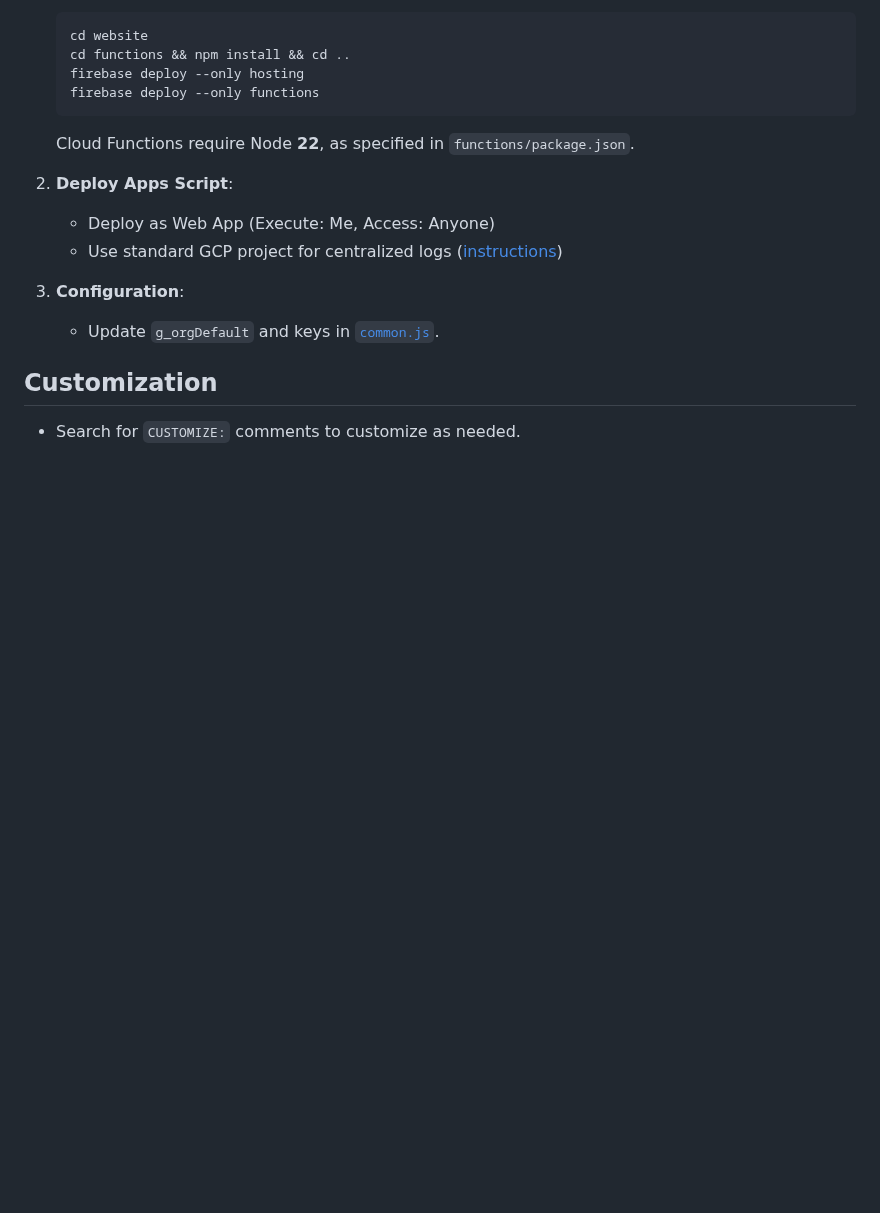
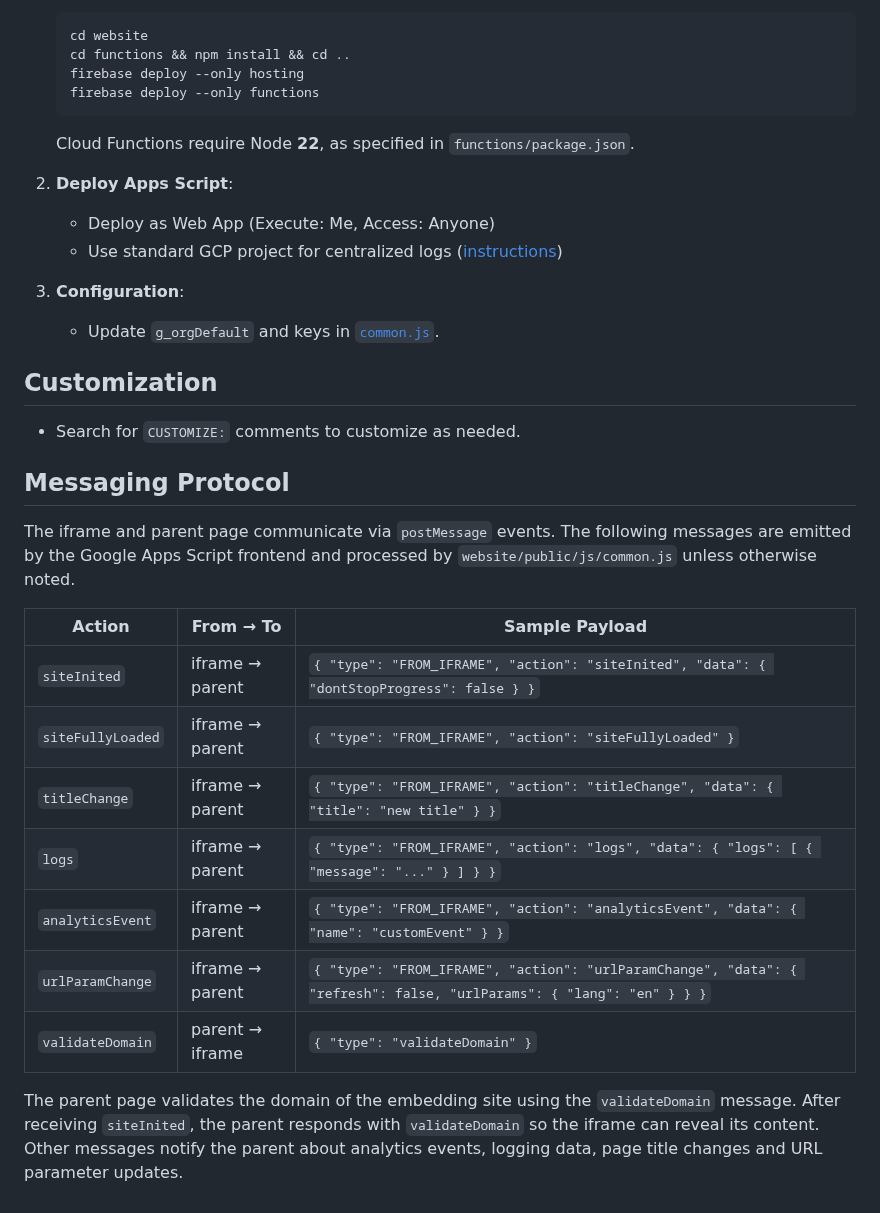
Before and after one commit to zmandel/demosite_appscript, a Markdown page: readme.md, the part around the change. GitHub-like rendering; blank space fills up the shorter version.

Commit message:
Add messaging protocol documentation

```diff
--- a/readme.md
+++ b/readme.md
@@ -130,3 +130,25 @@ Use the github subdirectory or copy from <https://docs.google.com/spreadsheets/d
 ## Customization
 
 * Search for `CUSTOMIZE:` comments to customize as needed.
+
+## Messaging Protocol
+
+The iframe and parent page communicate via `postMessage` events. The following
+messages are emitted by the Google Apps Script frontend and processed by
+`website/public/js/common.js` unless otherwise noted.
+
+| Action | From → To | Sample Payload |
+| ------ | --------- | -------------- |
+| `siteInited` | iframe → parent | `{ "type": "FROM_IFRAME", "action": "siteInited", "data": { "dontStopProgress": false } }` |
+| `siteFullyLoaded` | iframe → parent | `{ "type": "FROM_IFRAME", "action": "siteFullyLoaded" }` |
+| `titleChange` | iframe → parent | `{ "type": "FROM_IFRAME", "action": "titleChange", "data": { "title": "new title" } }` |
+| `logs` | iframe → parent | `{ "type": "FROM_IFRAME", "action": "logs", "data": { "logs": [ { "message": "..." } ] } }` |
+| `analyticsEvent` | iframe → parent | `{ "type": "FROM_IFRAME", "action": "analyticsEvent", "data": { "name": "customEvent" } }` |
+| `urlParamChange` | iframe → parent | `{ "type": "FROM_IFRAME", "action": "urlParamChange", "data": { "refresh": false, "urlParams": { "lang": "en" } } }` |
+| `validateDomain` | parent → iframe | `{ "type": "validateDomain" }` |
+
+The parent page validates the domain of the embedding site using the
+`validateDomain` message. After receiving `siteInited`, the parent responds with
+`validateDomain` so the iframe can reveal its content. Other messages notify the
+parent about analytics events, logging data, page title changes and URL
+parameter updates.
```
